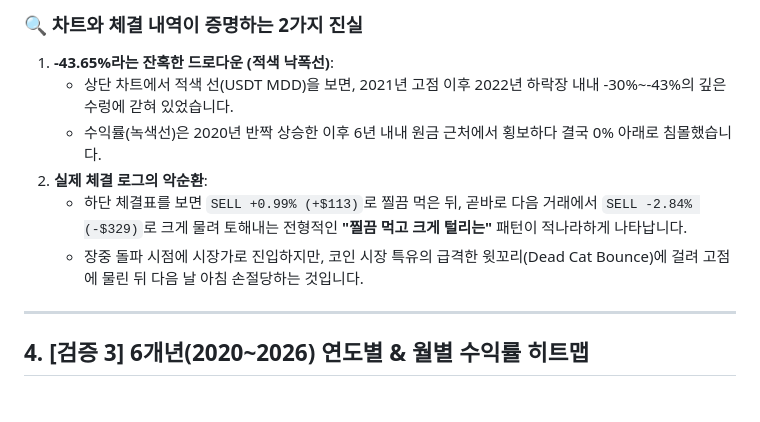
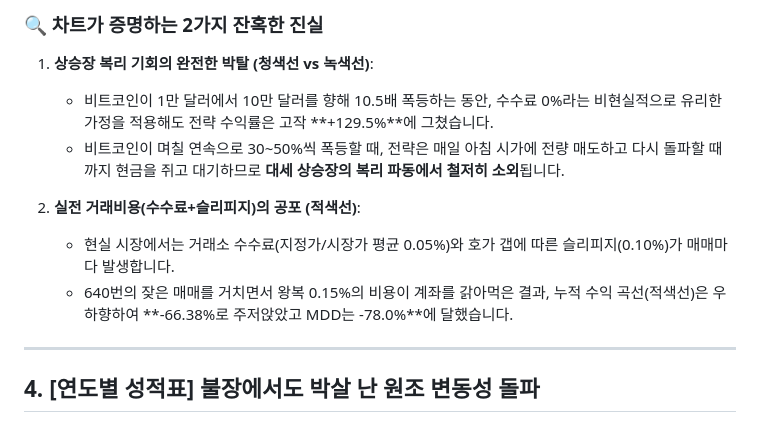
Before and after one commit to xspell0-lgtm/pi-bot-site, a Markdown page: posts/2026-09-16_strategy_volatility_breakout.md, the part around one of its changes. Drawn GitHub-style.

```diff
--- a/posts/2026-09-16_strategy_volatility_breakout.md
+++ b/posts/2026-09-16_strategy_volatility_breakout.md
@@ -60,14 +46,15 @@
 
-### 🔍 차트와 체결 내역이 증명하는 2가지 진실
+### 🔍 차트가 증명하는 2가지 잔혹한 진실
 
-1. **-43.65%라는 잔혹한 드로다운 (적색 낙폭선)**:
-   - 상단 차트에서 적색 선(USDT MDD)을 보면, 2021년 고점 이후 2022년 하락장 내내 -30%~-43%의 깊은 수렁에 갇혀 있었습니다.
-   - 수익률(녹색선)은 2020년 반짝 상승한 이후 6년 내내 원금 근처에서 횡보하다 결국 0% 아래로 침몰했습니다.
-2. **실제 체결 로그의 악순환**:
-   - 하단 체결표를 보면 `SELL +0.99% (+$113)`로 찔끔 먹은 뒤, 곧바로 다음 거래에서 `SELL -2.84% (-$329)`로 크게 물려 토해내는 전형적인 **"찔끔 먹고 크게 털리는"** 패턴이 적나라하게 나타납니다.
-   - 장중 돌파 시점에 시장가로 진입하지만, 코인 시장 특유의 급격한 윗꼬리(Dead Cat Bounce)에 걸려 고점에 물린 뒤 다음 날 아침 손절당하는 것입니다.
+1. **상승장 복리 기회의 완전한 박탈 (청색선 vs 녹색선)**:
+   - 비트코인이 1만 달러에서 10만 달러를 향해 10.5배 폭등하는 동안, 수수료 0%라는 비현실적으로 유리한 가정을 적용해도 전략 수익률은 고작 **+129.5%**에 그쳤습니다.
+   - 비트코인이 며칠 연속으로 30~50%씩 폭등할 때, 전략은 매일 아침 시가에 전량 매도하고 다시 돌파할 때까지 현금을 쥐고 대기하므로 **대세 상승장의 복리 파동에서 철저히 소외**됩니다.
+
+2. **실전 거래비용(수수료+슬리피지)의 공포 (적색선)**:
+   - 현실 시장에서는 거래소 수수료(지정가/시장가 평균 0.05%)와 호가 갭에 따른 슬리피지(0.10%)가 매매마다 발생합니다.
+   - 640번의 잦은 매매를 거치면서 왕복 0.15%의 비용이 계좌를 갉아먹은 결과, 누적 수익 곡선(적색선)은 우하향하여 **-66.38%로 주저앉았고 MDD는 -78.0%**에 달했습니다.
 
 ---
 
-## 4. [검증 3] 6개년(2020~2026) 연도별 & 월별 수익률 히트맵
+## 4. [연도별 성적표] 불장에서도 박살 난 원조 변동성 돌파
 
```
Also changed, not shown: other parts of posts/2026-09-16_strategy_volatility_breakout.md (+60 -57 lines).
